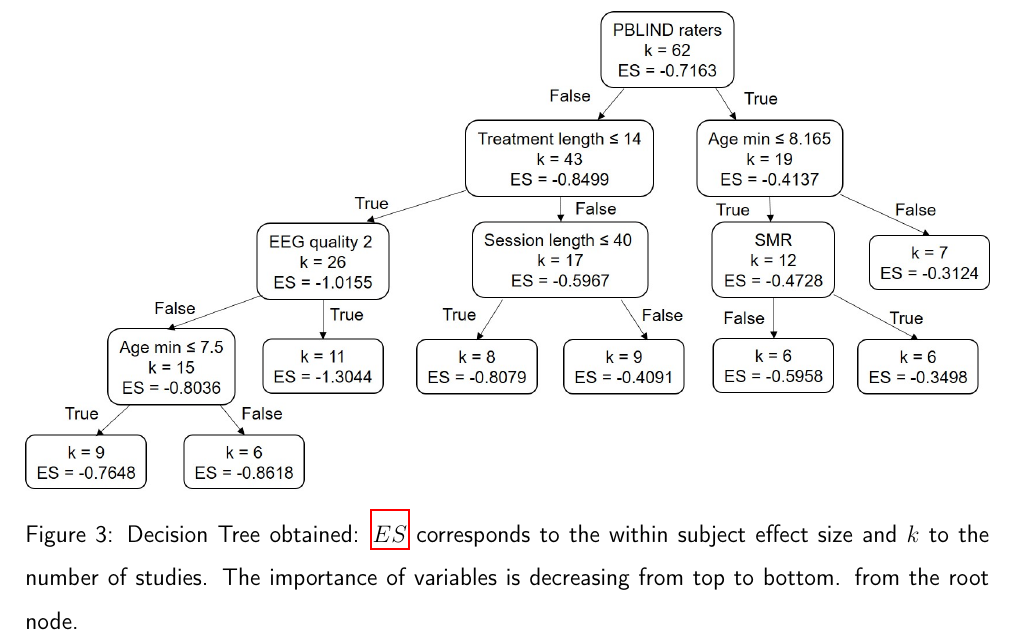
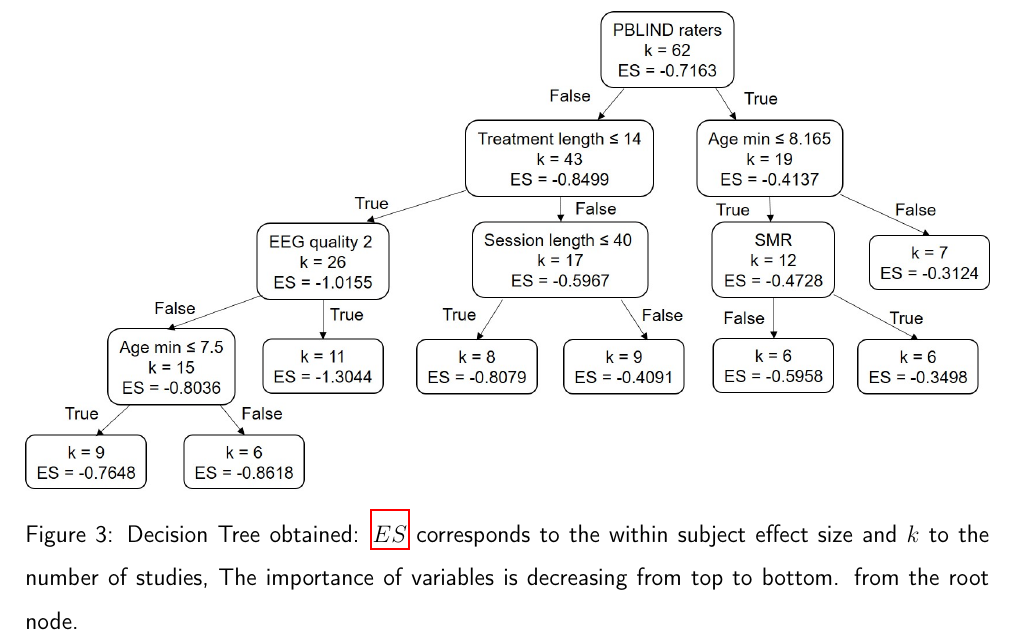
Before and after one commit to abussalb/meta-analysis-statistical-tools, a LaTeX paper (documentation/article-latex-source/manuscript.tex, which reads documentation/article-latex-source/figure_captions.tex): part of page 34 of 39, cut so that both start at the same text. Compiled offline with pdfLaTeX.

Commit message:
, instead of .

```diff
--- a/documentation/article-latex-source/figure_captions.tex
+++ b/documentation/article-latex-source/figure_captions.tex
@@ -21,7 +21,7 @@
 \begin{figure}[h!]
   \centering
   \includegraphics[width=1.0\linewidth]{figures/factors_analysis_decision_tree_results_no_colors_2-columns_fitting_image.jpg}
-  \caption{Decision Tree obtained: $\gls{es}$ corresponds to the within subject effect size and $k$ to the number of studies.
+  \caption{Decision Tree obtained: $\gls{es}$ corresponds to the within subject effect size and $k$ to the number of studies,
   The importance of variables is decreasing from top to bottom.
 	from the root node.}
   \label{Figure:factors_analysis_decision_tree_results}
```
